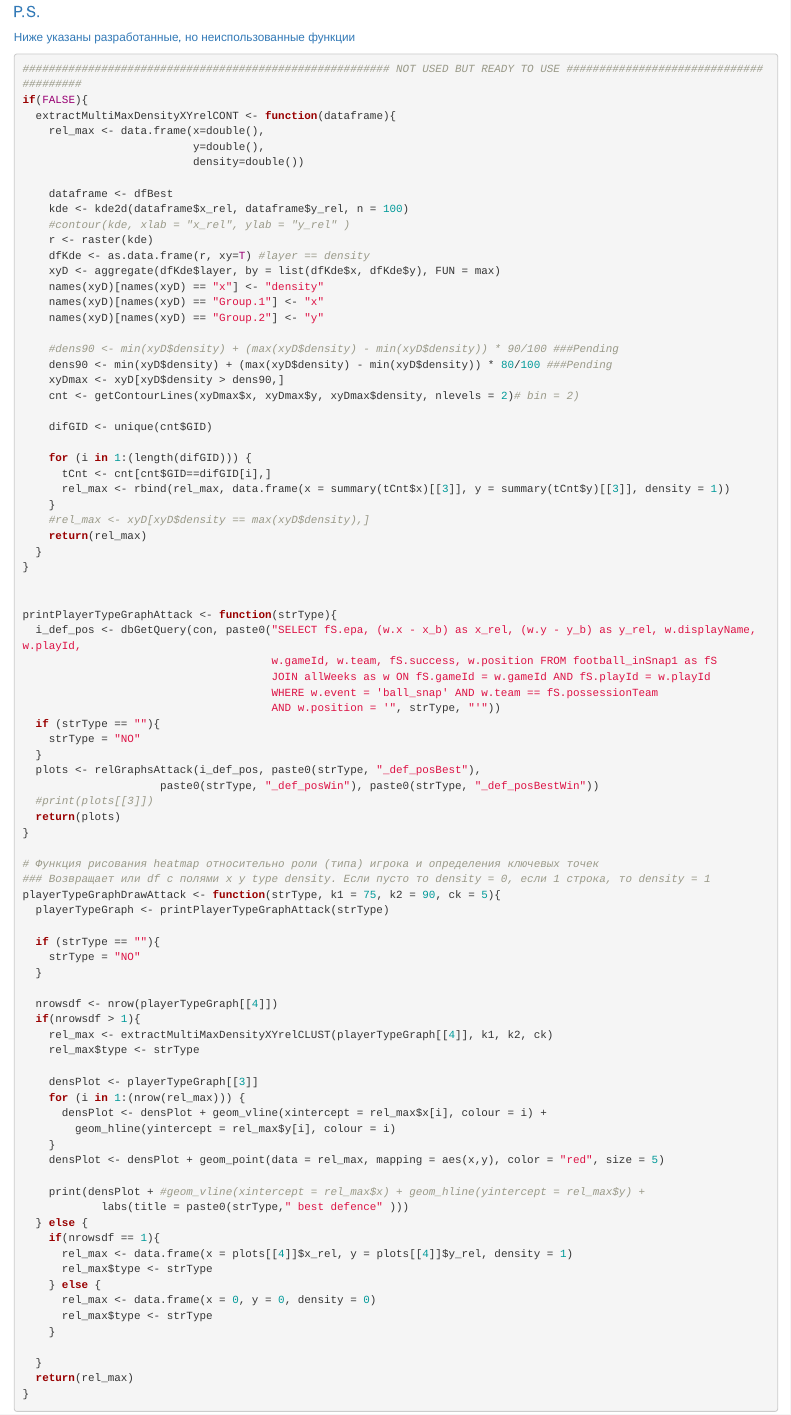
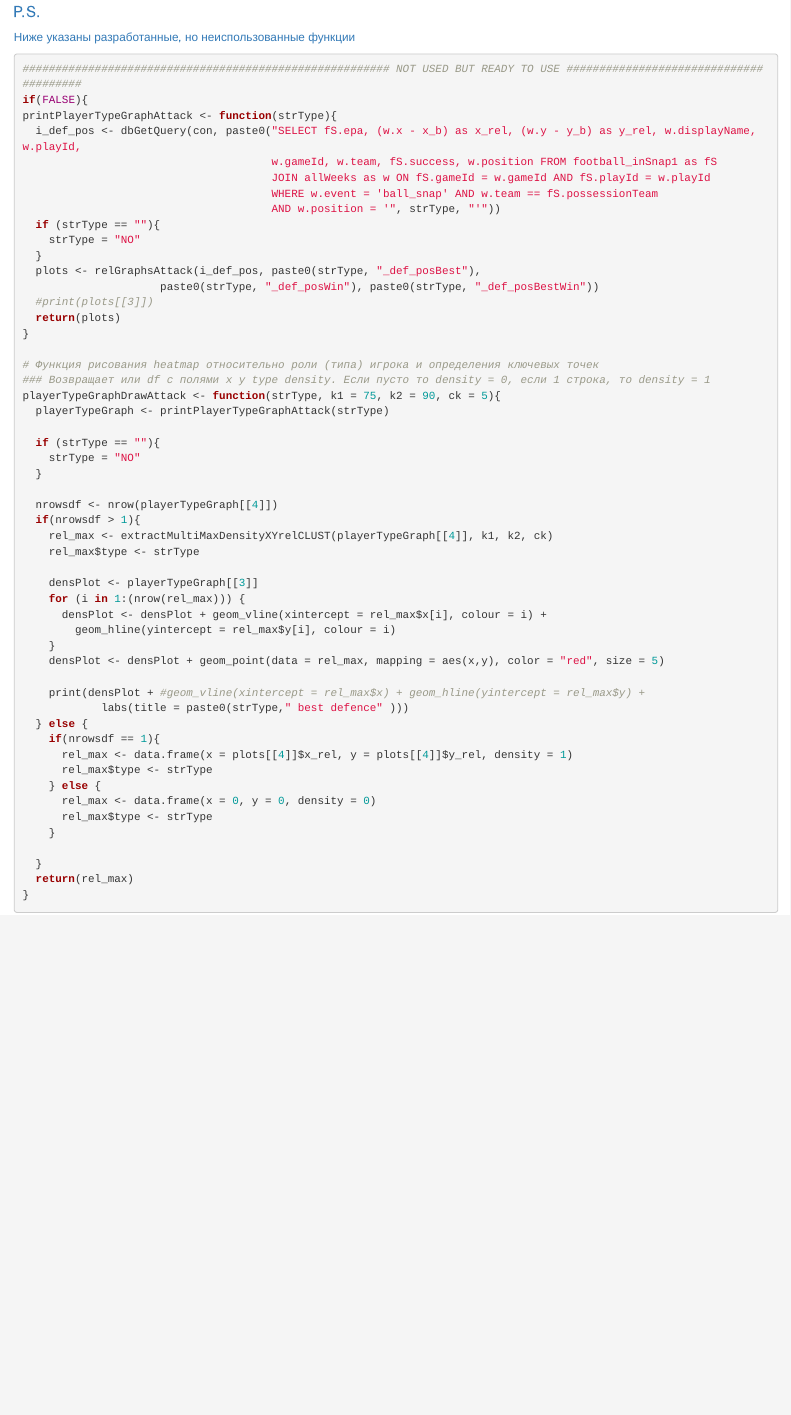
Before and after one commit to IgorKurylev/nfl-project, an R Markdown document (src/r/heatmaps/heatmapping.Rmd): the page in a window 1100 px wide, from 8220 px down. The pictures show the output file src/r/heatmaps/heatmapping.html that the author committed with the source, opened offline.

Commit message:
upd html

````diff
--- a/src/r/heatmaps/heatmapping.Rmd
+++ b/src/r/heatmaps/heatmapping.Rmd
@@ -761,38 +761,6 @@
 ```{r PS, eval = FALSE}
 ######################################################## NOT USED BUT READY TO USE #######################################
 if(FALSE){
-  extractMultiMaxDensityXYrelCONT <- function(dataframe){
-    rel_max <- data.frame(x=double(),
-                          y=double(),
-                          density=double())
-
-    dataframe <- dfBest
-    kde <- kde2d(dataframe$x_rel, dataframe$y_rel, n = 100)
-    #contour(kde, xlab = "x_rel", ylab = "y_rel" )
-    r <- raster(kde)
-    dfKde <- as.data.frame(r, xy=T) #layer == density
-    xyD <- aggregate(dfKde$layer, by = list(dfKde$x, dfKde$y), FUN = max)
-    names(xyD)[names(xyD) == "x"] <- "density"
-    names(xyD)[names(xyD) == "Group.1"] <- "x"
-    names(xyD)[names(xyD) == "Group.2"] <- "y"
-
-    #dens90 <- min(xyD$density) + (max(xyD$density) - min(xyD$density)) * 90/100 ###Pending
-    dens90 <- min(xyD$density) + (max(xyD$density) - min(xyD$density)) * 80/100 ###Pending
-    xyDmax <- xyD[xyD$density > dens90,]
-    cnt <- getContourLines(xyDmax$x, xyDmax$y, xyDmax$density, nlevels = 2)# bin = 2)
-
-    difGID <- unique(cnt$GID)
-
-    for (i in 1:(length(difGID))) {
-      tCnt <- cnt[cnt$GID==difGID[i],]
-      rel_max <- rbind(rel_max, data.frame(x = summary(tCnt$x)[[3]], y = summary(tCnt$y)[[3]], density = 1))
-    }
-    #rel_max <- xyD[xyD$density == max(xyD$density),]
-    return(rel_max)
-  }
-}
-
-
 printPlayerTypeGraphAttack <- function(strType){
   i_def_pos <- dbGetQuery(con, paste0("SELECT fS.epa, (w.x - x_b) as x_rel, (w.y - y_b) as y_rel, w.displayName, w.playId,
                                       w.gameId, w.team, fS.success, w.position FROM football_inSnap1 as fS
````
Also changed, not shown: src/r/heatmaps/heatmapping.html.
